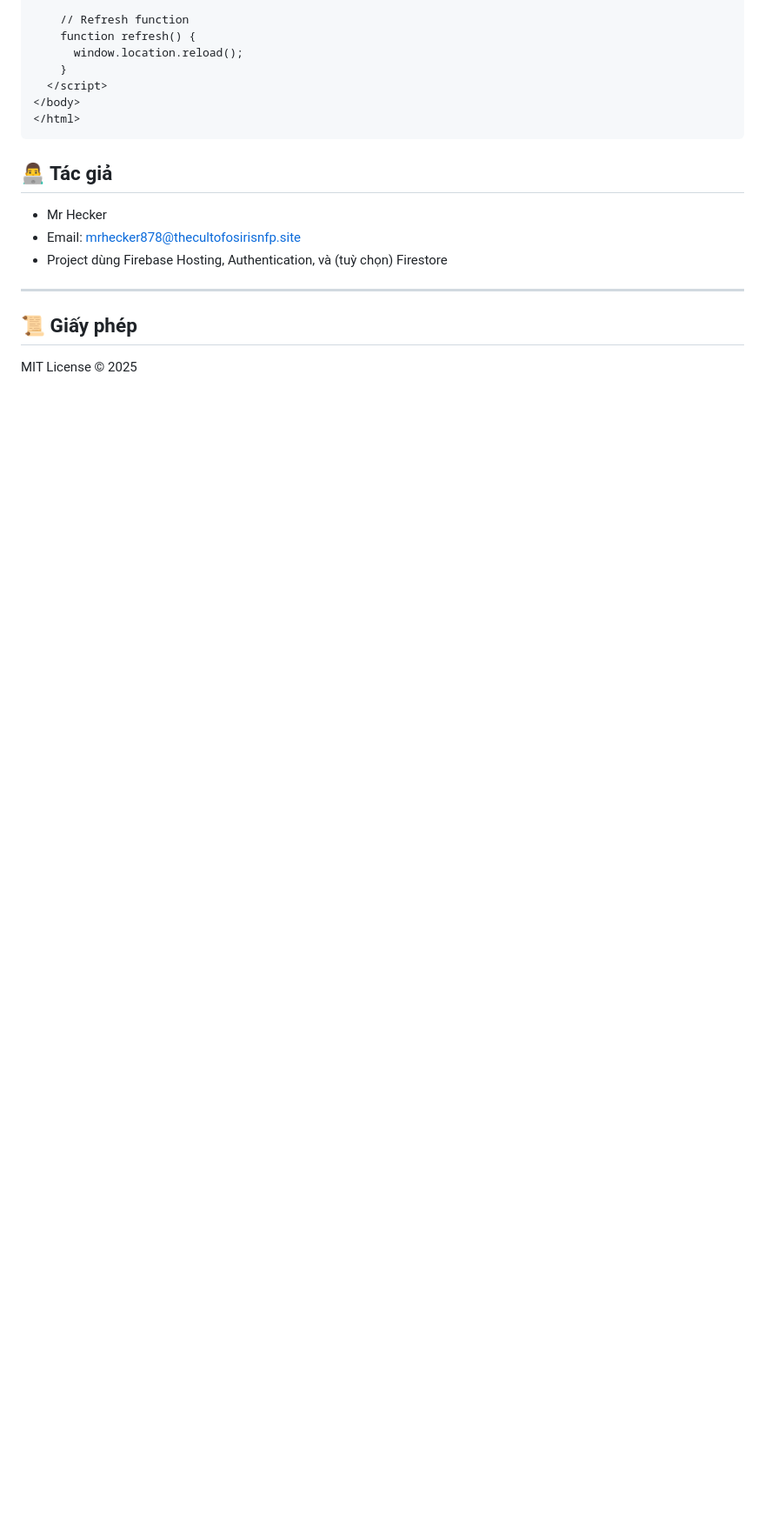
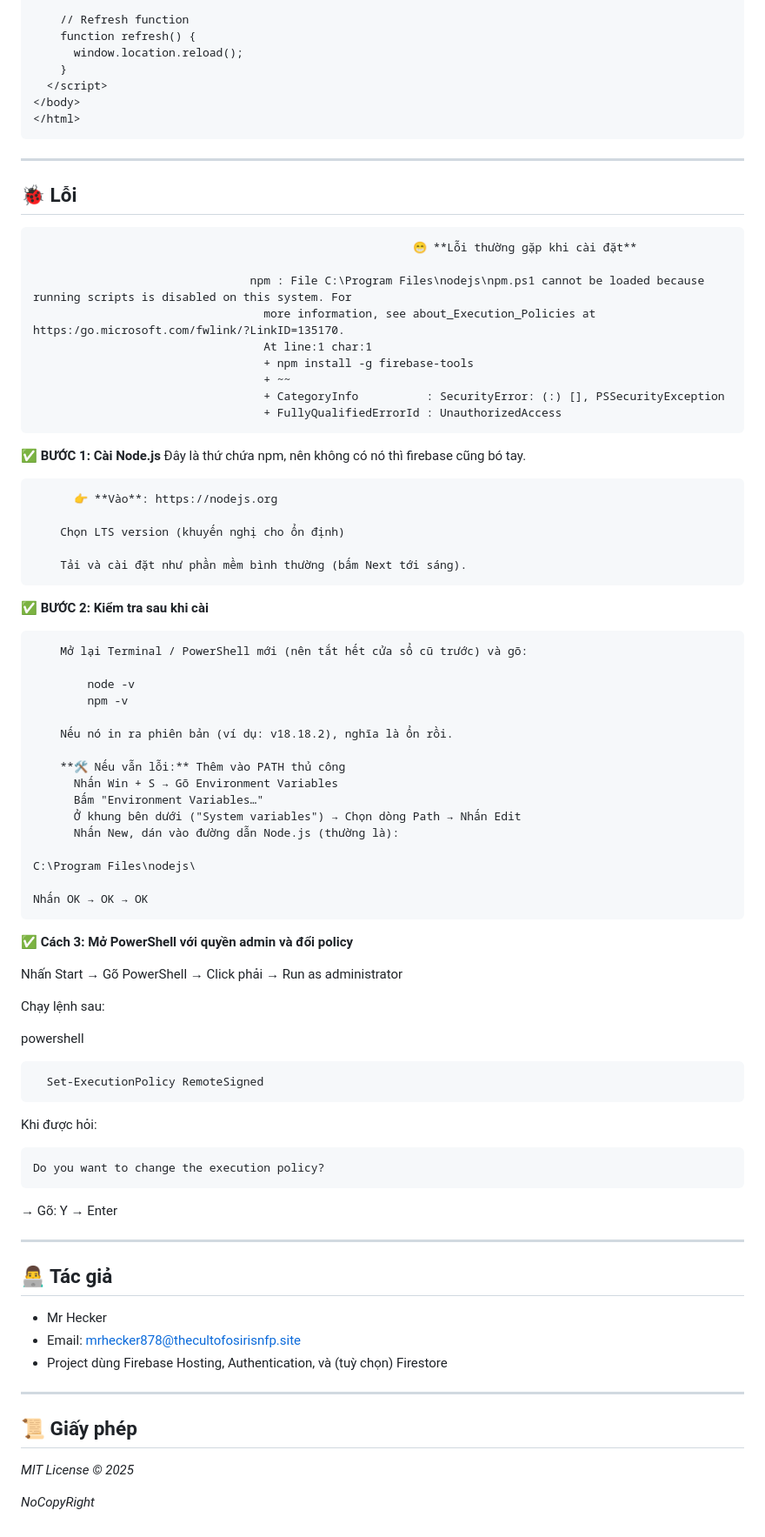
Before and after one commit to lylyhecker/login, a Markdown page: README.md, the part around the change printed below. Shown: that part at 87% size. GitHub-like rendering; blank space fills up the shorter version.

````diff
--- a/README.md
+++ b/README.md
@@ -254,7 +254,66 @@ Sau đó Firebase sẽ trả cho bạn 1 đường link như:
 </body>
 </html>
 ```
+---
 
+## 🐞 Lỗi
+
+
+                                                            😁 **Lỗi thường gặp khi cài đặt**
+
+                                    npm : File C:\Program Files\nodejs\npm.ps1 cannot be loaded because running scripts is disabled on this system. For
+                                      more information, see about_Execution_Policies at https:/go.microsoft.com/fwlink/?LinkID=135170.
+                                      At line:1 char:1
+                                      + npm install -g firebase-tools
+                                      + ~~
+                                      + CategoryInfo          : SecurityError: (:) [], PSSecurityException
+                                      + FullyQualifiedErrorId : UnauthorizedAccess
+  ✅ **BƯỚC 1: Cài Node.js**
+      Đây là thứ chứa npm, nên không có nó thì firebase cũng bó tay.
+
+          👉 **Vào**: https://nodejs.org
+
+        Chọn LTS version (khuyến nghị cho ổn định)
+
+        Tải và cài đặt như phần mềm bình thường (bấm Next tới sáng).
+
+  ✅ **BƯỚC 2: Kiểm tra sau khi cài**
+
+        Mở lại Terminal / PowerShell mới (nên tắt hết cửa sổ cũ trước) và gõ:
+
+            node -v
+            npm -v
+
+        Nếu nó in ra phiên bản (ví dụ: v18.18.2), nghĩa là ổn rồi.
+
+        **🛠️ Nếu vẫn lỗi:** Thêm vào PATH thủ công
+          Nhấn Win + S → Gõ Environment Variables
+          Bấm "Environment Variables…"
+          Ở khung bên dưới ("System variables") → Chọn dòng Path → Nhấn Edit
+          Nhấn New, dán vào đường dẫn Node.js (thường là):
+
+    C:\Program Files\nodejs\
+
+    Nhấn OK → OK → OK
+
+
+  ✅ **Cách 3: Mở PowerShell với quyền admin và đổi policy**
+
+  Nhấn Start → Gõ PowerShell → Click phải → Run as administrator
+
+  Chạy lệnh sau:
+
+  powershell
+```
+  Set-ExecutionPolicy RemoteSigned
+```
+  Khi được hỏi:
+  ```
+  Do you want to change the execution policy?
+```
+  → Gõ: Y → Enter
+
+---
 
 ## 👨‍💻 Tác giả
 
@@ -266,4 +325,6 @@ Sau đó Firebase sẽ trả cho bạn 1 đường link như:
 
 ## 📜 Giấy phép
 
-MIT License © 2025
+_MIT License © 2025_
+
+_NoCopyRight_
````
Also changed, not shown: other parts of README.md (+1 -1 lines).
